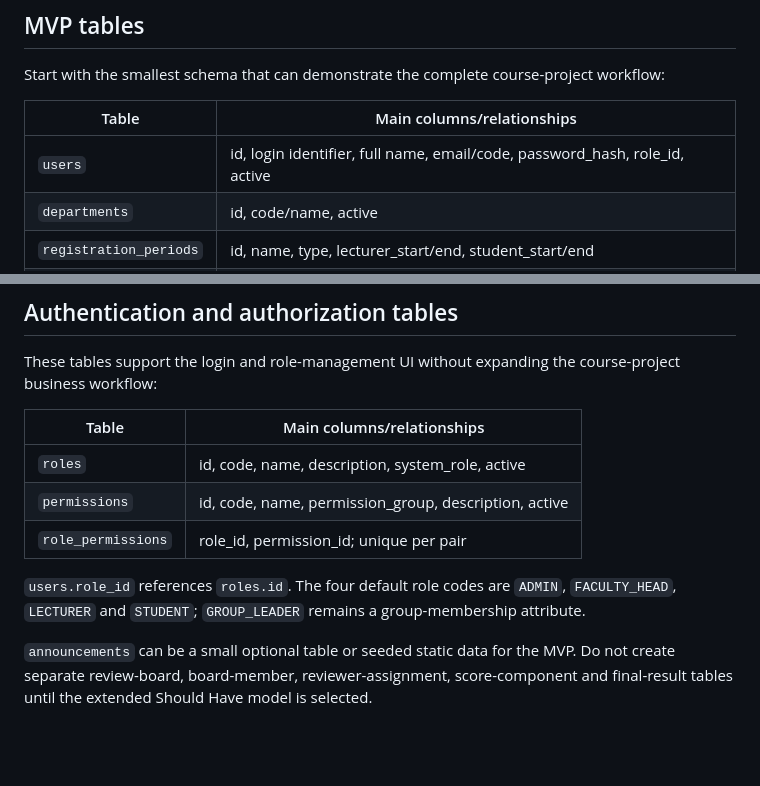
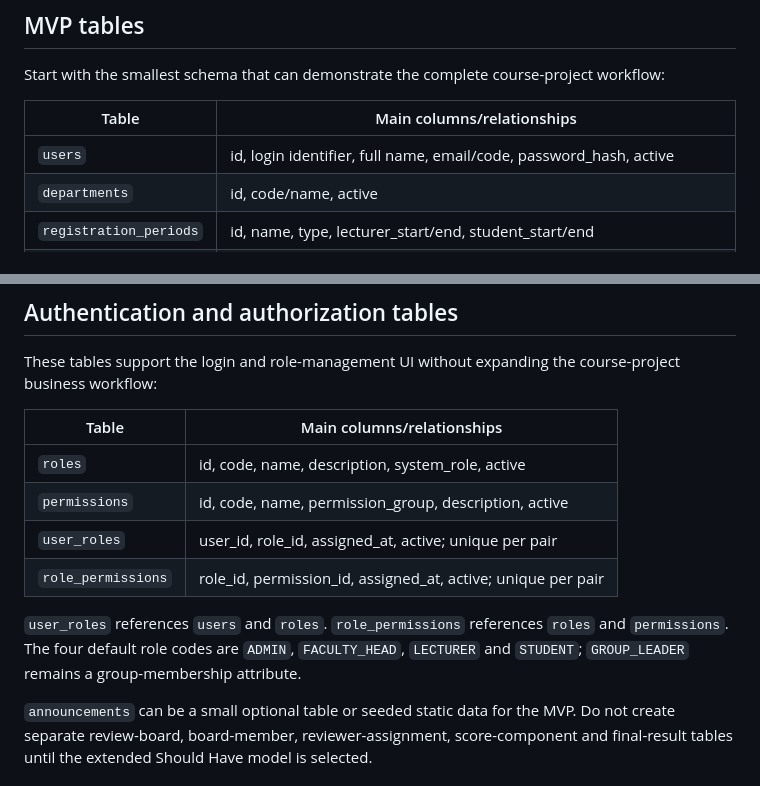
Before and after one commit to long29103107/hcmute-student-topic-management, a Markdown page: docs/database-design.md, 2 parts joined by grey strips. Drawn GitHub-style; blank space fills up the shorter version.

```diff
--- a/docs/database-design.md
+++ b/docs/database-design.md
@@ -11,7 +11,7 @@ workflow:
 
 | Table | Main columns/relationships |
 |---|---|
-| `users` | id, login identifier, full name, email/code, password_hash, role_id, active |
+| `users` | id, login identifier, full name, email/code, password_hash, active |
 | `departments` | id, code/name, active |
 | `registration_periods` | id, name, type, lecturer_start/end, student_start/end |
 | `topics` | id, period_id, department_id, title, description, status, supervisor_id or a small supervisor relation |
@@ -29,10 +29,12 @@ course-project business workflow:
 |---|---|
 | `roles` | id, code, name, description, system_role, active |
 | `permissions` | id, code, name, permission_group, description, active |
-| `role_permissions` | role_id, permission_id; unique per pair |
+| `user_roles` | user_id, role_id, assigned_at, active; unique per pair |
+| `role_permissions` | role_id, permission_id, assigned_at, active; unique per pair |
 
-`users.role_id` references `roles.id`. The four default role codes are
-`ADMIN`, `FACULTY_HEAD`, `LECTURER` and `STUDENT`; `GROUP_LEADER` remains a
+`user_roles` references `users` and `roles`. `role_permissions` references
+`roles` and `permissions`. The four default role codes are `ADMIN`,
+`FACULTY_HEAD`, `LECTURER` and `STUDENT`; `GROUP_LEADER` remains a
 group-membership attribute.
 
 `announcements` can be a small optional table or seeded static data for the
```
Also changed, not shown: docs/domain-model.md (+10 -7 lines).
